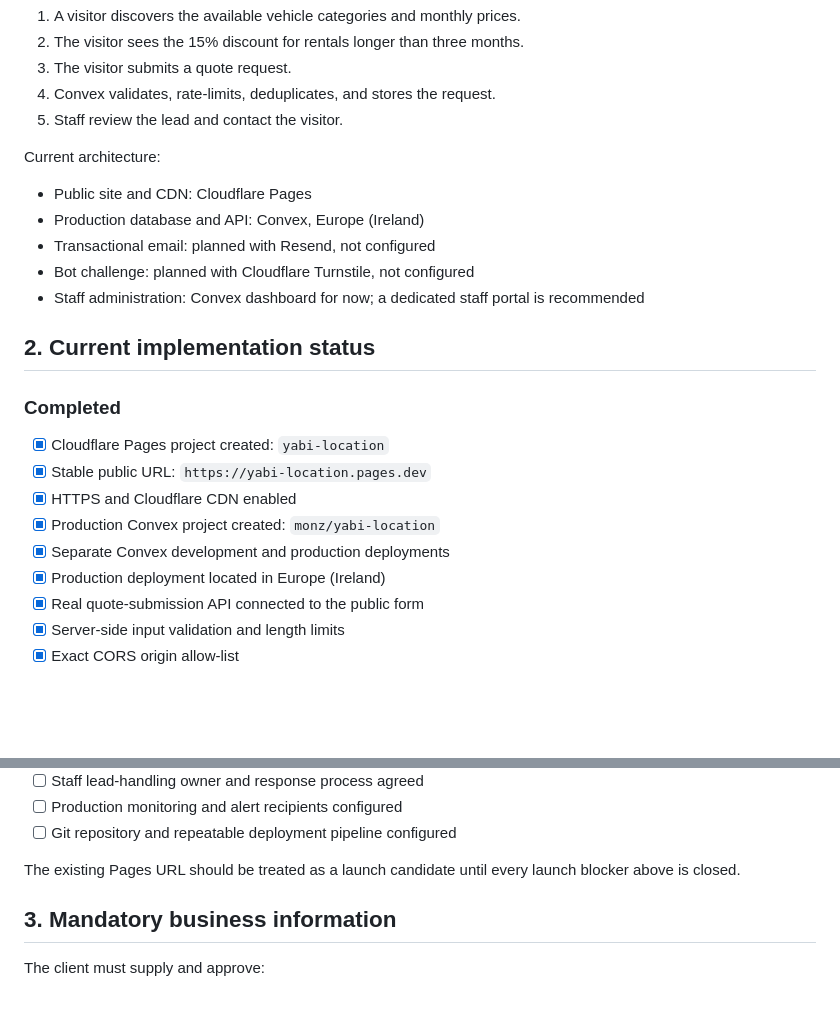
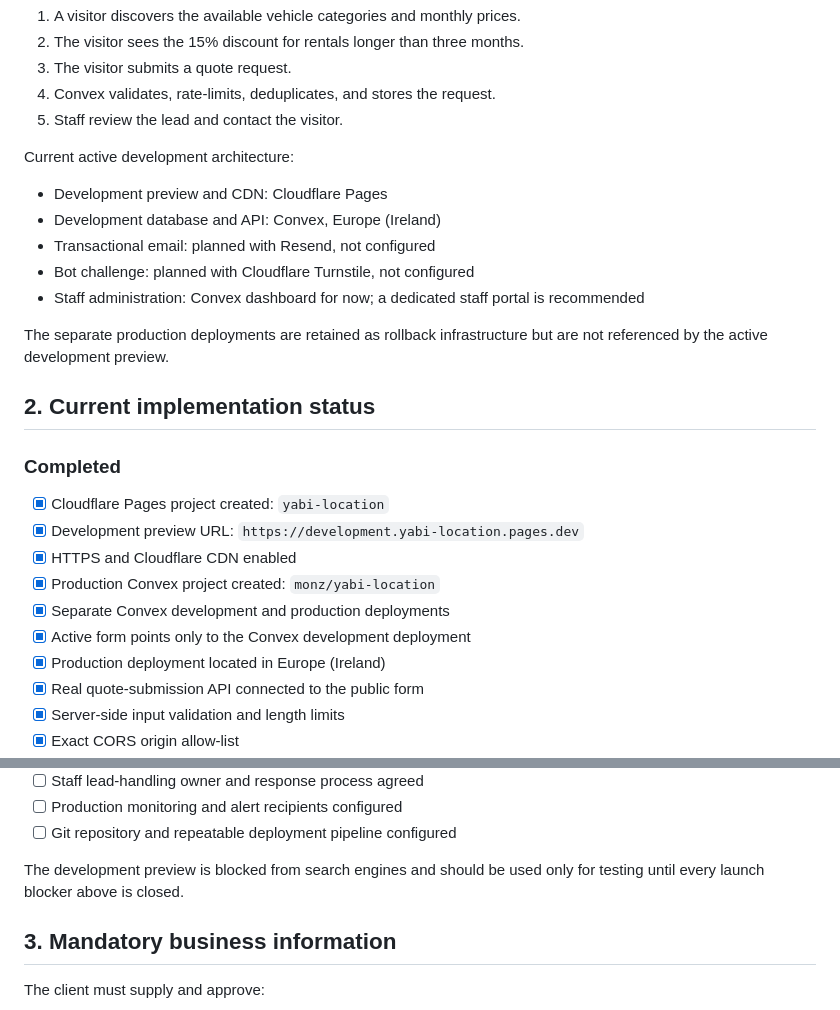
Before and after one commit to thebestofgaming2008-a11y/yabi-location, a Markdown page: LAUNCH-CHECKLIST.md, 2 parts joined by grey strips. GitHub-like rendering; blank space fills up the shorter version.

Commit message:
Document development-only environment

```diff
--- a/LAUNCH-CHECKLIST.md
+++ b/LAUNCH-CHECKLIST.md
@@ -16,24 +16,29 @@ The public journey is:
 4. Convex validates, rate-limits, deduplicates, and stores the request.
 5. Staff review the lead and contact the visitor.
 
-Current architecture:
+Current active development architecture:
 
-- Public site and CDN: Cloudflare Pages
-- Production database and API: Convex, Europe (Ireland)
+- Development preview and CDN: Cloudflare Pages
+- Development database and API: Convex, Europe (Ireland)
 - Transactional email: planned with Resend, not configured
 - Bot challenge: planned with Cloudflare Turnstile, not configured
 - Staff administration: Convex dashboard for now; a dedicated staff portal is
   recommended
+
+The separate production deployments are retained as rollback infrastructure but
+are not referenced by the active development preview.
 
 ## 2. Current implementation status
 
 ### Completed
 
 - [x] Cloudflare Pages project created: `yabi-location`
-- [x] Stable public URL: `https://yabi-location.pages.dev`
+- [x] Development preview URL:
+  `https://development.yabi-location.pages.dev`
 - [x] HTTPS and Cloudflare CDN enabled
 - [x] Production Convex project created: `monz/yabi-location`
 - [x] Separate Convex development and production deployments
+- [x] Active form points only to the Convex development deployment
 - [x] Production deployment located in Europe (Ireland)
 - [x] Real quote-submission API connected to the public form
 - [x] Server-side input validation and length limits
@@ -77,8 +82,8 @@ Current architecture:
 - [ ] Production monitoring and alert recipients configured
 - [ ] Git repository and repeatable deployment pipeline configured
 
-The existing Pages URL should be treated as a launch candidate until every
-launch blocker above is closed.
+The development preview is blocked from search engines and should be used only
+for testing until every launch blocker above is closed.
 
 ## 3. Mandatory business information
 
```
